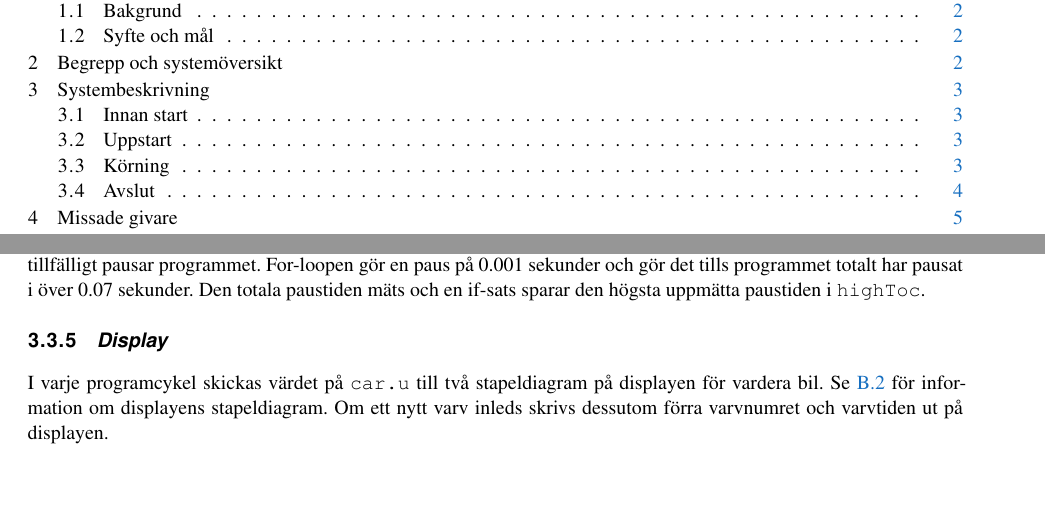
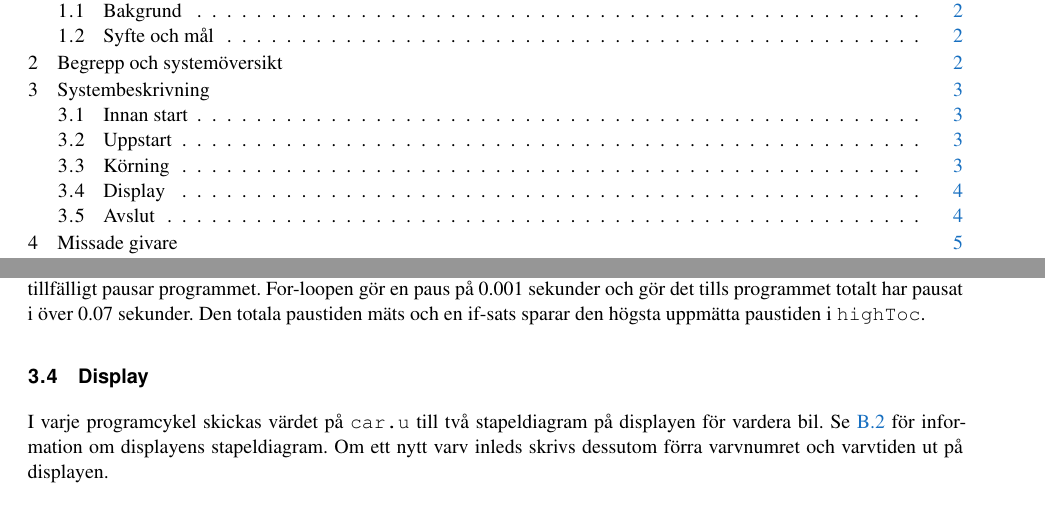
Before and after one commit to sornas/tfyy51, a LaTeX document (Dokument/Teknisk Dokumentation/root.tex, which reads Dokument/Teknisk Dokumentation/text/system/05-display.tex): two parts of pages 3 and 6 of 11, joined at a grey line, cut so that both start at the same text, the shorter picture padded with empty space. Compiled offline with pdfLaTeX.

Commit message:
Flytta display till egen underrubrik

```diff
--- a/Dokument/Teknisk Dokumentation/text/system/05-display.tex
+++ b/Dokument/Teknisk Dokumentation/text/system/05-display.tex
@@ -1,4 +1,4 @@
-\subsubsection{Display}
+\subsection{Display}
 
 I varje programcykel skickas värdet på \texttt{car.u} till två stapeldiagram på
 displayen för vardera bil. Se \ref{app:funktioner och filer:display} för information om displayens
```
